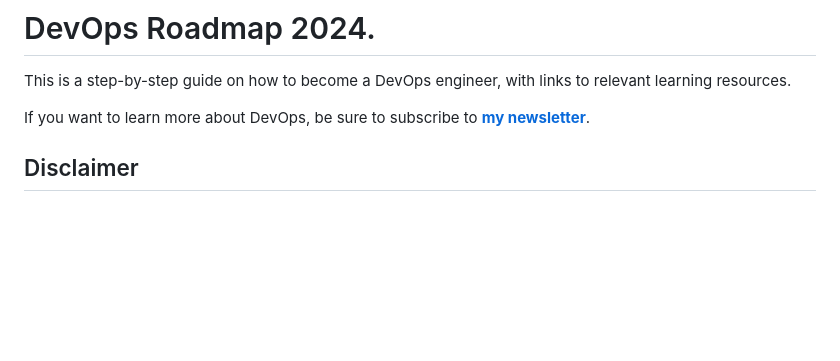
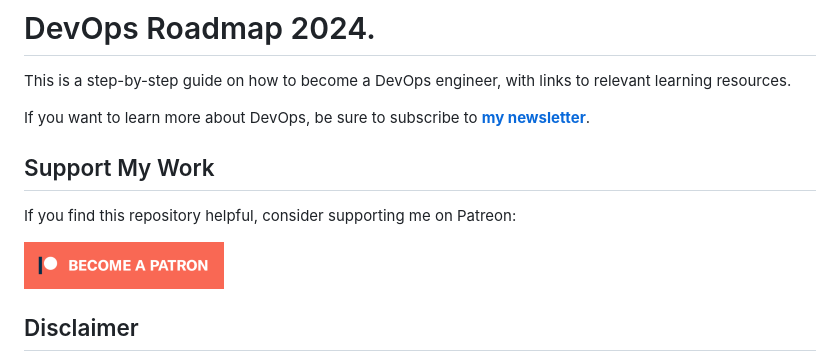
Before and after one commit to milanm/DevOps-Roadmap, a Markdown page: README.md, the part around the change. Drawn GitHub-style; pictures changed too: patreon.png (added); blank space fills up the shorter version.

Commit message:
Add Patreon

```diff
--- a/README.md
+++ b/README.md
@@ -3,6 +3,12 @@
 This is a step-by-step guide on how to become a DevOps engineer, with links to relevant learning resources.
 
 If you want to learn more about DevOps, be sure to subscribe to **[my newsletter](https://newsletter.techworld-with-milan.com/)**.
+
+## Support My Work
+
+If you find this repository helpful, consider supporting me on Patreon:
+
+[![Patreon](patreon.png)](https://www.patreon.com/techworld_with_milan)
 
 ## Disclaimer
 
```
